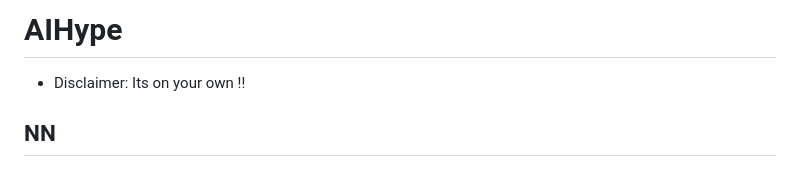
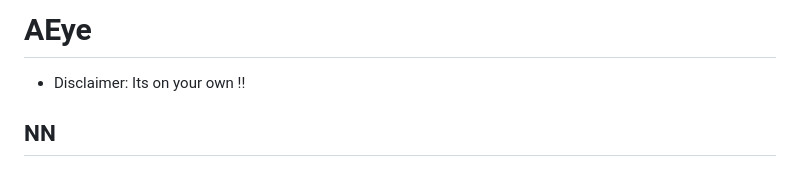
Before and after one commit to sh-navid/AEye, a Markdown page: README.md, the part around the change. Drawn GitHub-style.

```diff
--- a/README.md
+++ b/README.md
@@ -1,4 +1,4 @@
-# AIHype
+# AEye
 - Disclaimer: Its on your own !!
 
 ## NN
```
